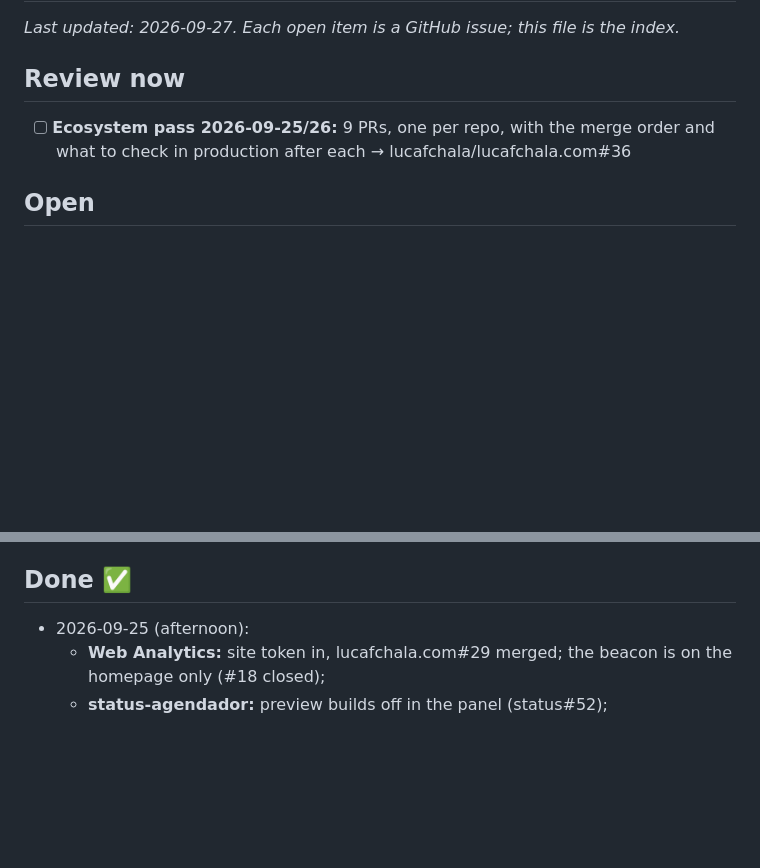
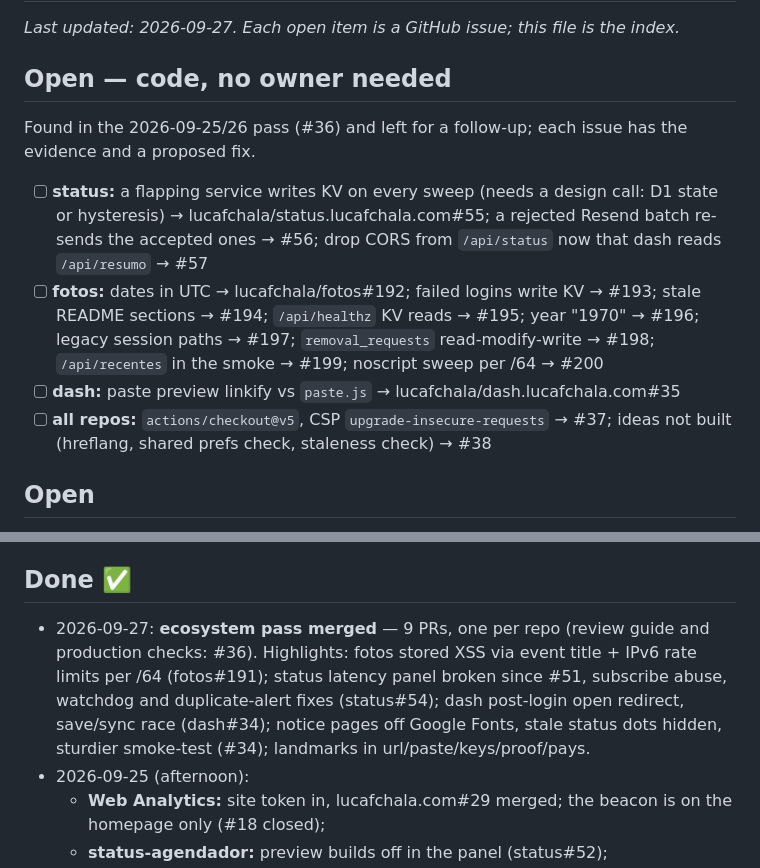
Before and after one commit to lucafchala/lucafchala.com, a Markdown page: todo.md, 2 parts joined by grey strips. Drawn GitHub-style; blank space fills up the shorter version.

Commit message:
todo: the pass is merged; index its follow-up issues
The review line becomes a Done entry, and every finding the pass left for a
follow-up now has an issue (status#55–57, fotos#192–200, dash#35, #37, #38),
listed apart from the owner-only items since none of them needs a secret.

Co-Authored-By: Claude Opus 5.5 <noreply@anthropic.com>
Claude-Session: https://claude.ai/code/session_01RG572UKQt2Ed1vgmCYjvDr

```diff
--- a/todo.md
+++ b/todo.md
@@ -2,9 +2,14 @@
 
 _Last updated: 2026-09-27. Each open item is a GitHub issue; this file is the index._
 
-## Review now
+## Open — code, no owner needed
 
-- [ ] **Ecosystem pass 2026-09-25/26:** 9 PRs, one per repo, with the merge order and what to check in production after each → lucafchala/lucafchala.com#36
+Found in the 2026-09-25/26 pass (#36) and left for a follow-up; each issue has the evidence and a proposed fix.
+
+- [ ] **status:** a flapping service writes KV on every sweep (needs a design call: D1 state or hysteresis) → lucafchala/status.lucafchala.com#55; a rejected Resend batch re-sends the accepted ones → #56; drop CORS from `/api/status` now that dash reads `/api/resumo` → #57
+- [ ] **fotos:** dates in UTC → lucafchala/fotos#192; failed logins write KV → #193; stale README sections → #194; `/api/healthz` KV reads → #195; year "1970" → #196; legacy session paths → #197; `removal_requests` read-modify-write → #198; `/api/recentes` in the smoke → #199; noscript sweep per /64 → #200
+- [ ] **dash:** paste preview linkify vs `paste.js` → lucafchala/dash.lucafchala.com#35
+- [ ] **all repos:** `actions/checkout@v5`, CSP `upgrade-insecure-requests` → #37; ideas not built (hreflang, shared prefs check, staleness check) → #38
 
 ## Open
 
@@ -17,6 +22,7 @@ Everything open needs the owner: a secret, the private key, a decision, or a das
 - [ ] **fotos, strict CSP:** check Workers Logs for `csp-violation` (7 days); the code side was verified in a real browser → lucafchala/fotos#126
 
 ## Done ✅
+- 2026-09-27: **ecosystem pass merged** — 9 PRs, one per repo (review guide and production checks: #36). Highlights: fotos stored XSS via event title + IPv6 rate limits per /64 (fotos#191); status latency panel broken since #51, subscribe abuse, watchdog and duplicate-alert fixes (status#54); dash post-login open redirect, save/sync race (dash#34); notice pages off Google Fonts, stale status dots hidden, sturdier smoke-test (#34); landmarks in url/paste/keys/proof/pays.
 - 2026-09-25 (afternoon):
   - **Web Analytics:** site token in, lucafchala.com#29 merged; the beacon is on the homepage only (#18 closed);
   - **status-agendador:** preview builds off in the panel (status#52);
```
